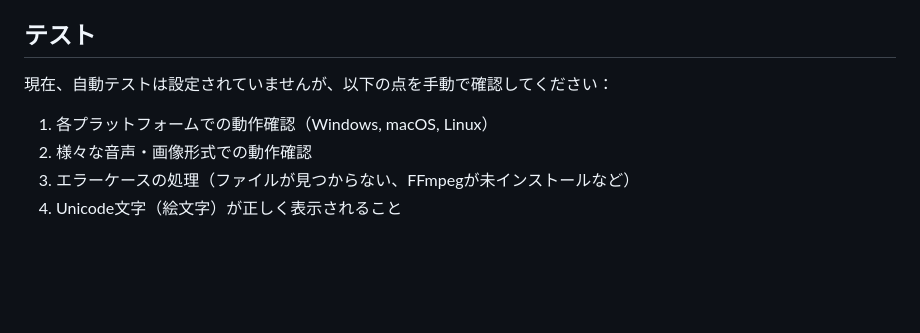
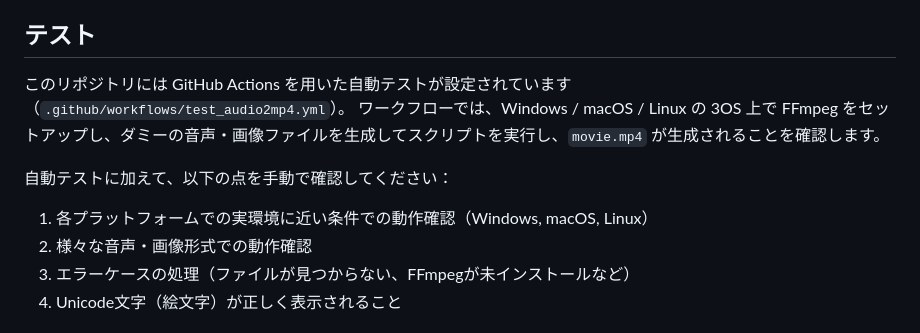
Before and after one commit to imachange/audio2mp4Converter, a Markdown page: .github/copilot-instructions.md, the part around the change. Drawn GitHub-style; blank space fills up the shorter version.

Commit message:
Update .github/copilot-instructions.md
Co-authored-by: Copilot <175728472+Copilot@users.noreply.github.com>

```diff
--- a/.github/copilot-instructions.md
+++ b/.github/copilot-instructions.md
@@ -73,9 +73,12 @@
 
 ## テスト
 
-現在、自動テストは設定されていませんが、以下の点を手動で確認してください：
+このリポジトリには GitHub Actions を用いた自動テストが設定されています（`.github/workflows/test_audio2mp4.yml`）。
+ワークフローでは、Windows / macOS / Linux の 3OS 上で FFmpeg をセットアップし、ダミーの音声・画像ファイルを生成してスクリプトを実行し、`movie.mp4` が生成されることを確認します。
 
-1. 各プラットフォームでの動作確認（Windows, macOS, Linux）
+自動テストに加えて、以下の点を手動で確認してください：
+
+1. 各プラットフォームでの実環境に近い条件での動作確認（Windows, macOS, Linux）
 2. 様々な音声・画像形式での動作確認
 3. エラーケースの処理（ファイルが見つからない、FFmpegが未インストールなど）
 4. Unicode文字（絵文字）が正しく表示されること
```
